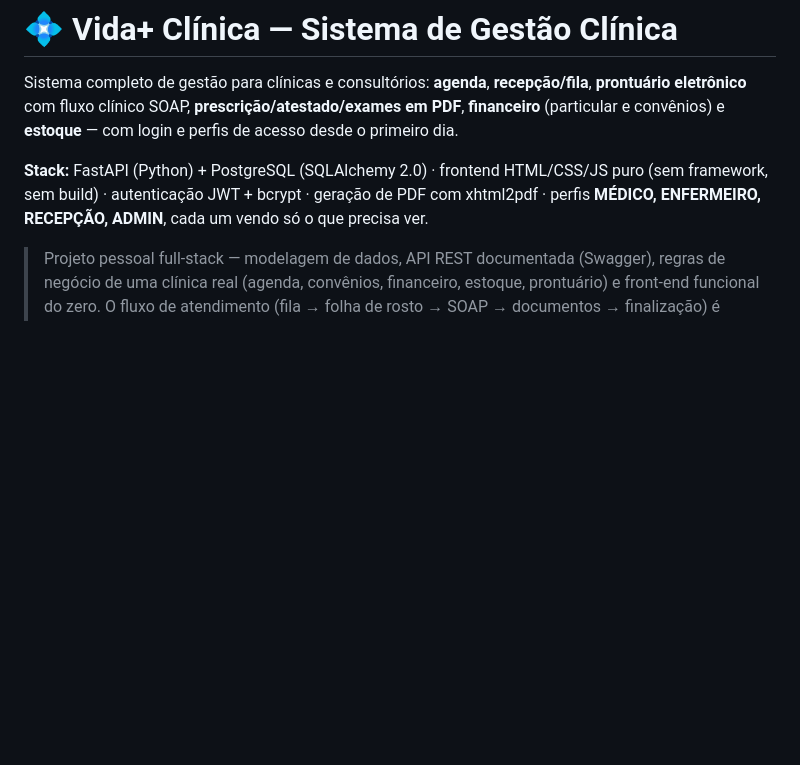
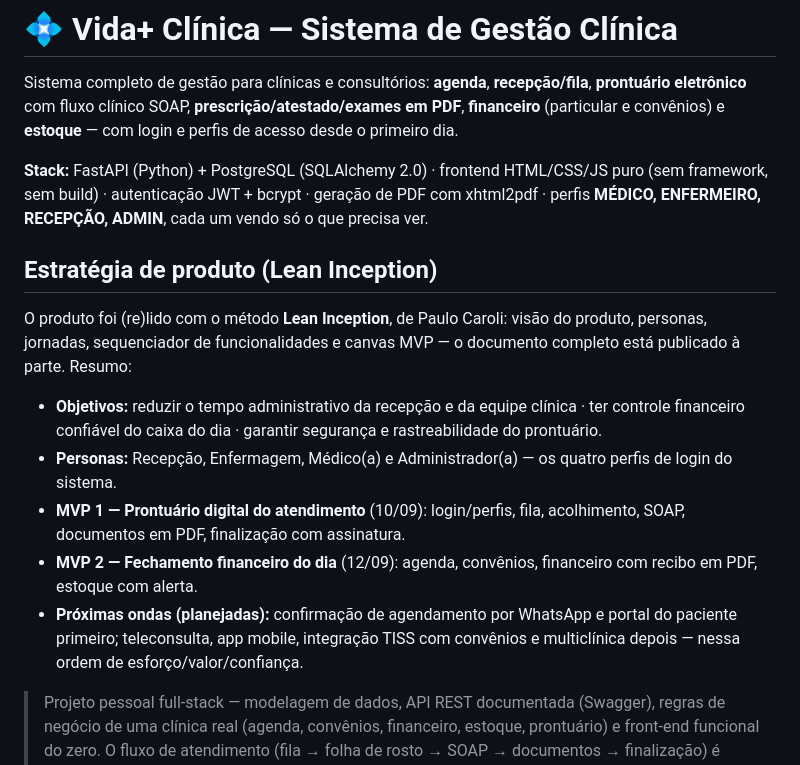
Before and after one commit to barbozadevti/vida-clinica, a Markdown page: README.md, the part around the change. Rendered like a GitHub page; blank space fills up the shorter version.

Commit message:
README: documenta a estratégia de produto (Lean Inception)
Adiciona seção resumindo a leitura do produto via Lean Inception (Paulo
Caroli) — objetivos, personas, os dois MVPs já entregues (datados pelo
próprio histórico do repositório) e as próximas ondas planejadas por
esforço/valor/confiança. O documento completo (visão, personas, jornadas,
sequenciador e canvas MVP) foi publicado como página separada.

```diff
--- a/README.md
+++ b/README.md
@@ -8,6 +8,25 @@ desde o primeiro dia.
 **Stack:** FastAPI (Python) + PostgreSQL (SQLAlchemy 2.0) · frontend HTML/CSS/JS puro
 (sem framework, sem build) · autenticação JWT + bcrypt · geração de PDF com xhtml2pdf ·
 perfis **MÉDICO, ENFERMEIRO, RECEPÇÃO, ADMIN**, cada um vendo só o que precisa ver.
+
+## Estratégia de produto (Lean Inception)
+
+O produto foi (re)lido com o método **Lean Inception**, de Paulo Caroli: visão do
+produto, personas, jornadas, sequenciador de funcionalidades e canvas MVP — o
+documento completo está publicado à parte. Resumo:
+
+- **Objetivos:** reduzir o tempo administrativo da recepção e da equipe clínica ·
+  ter controle financeiro confiável do caixa do dia · garantir segurança e
+  rastreabilidade do prontuário.
+- **Personas:** Recepção, Enfermagem, Médico(a) e Administrador(a) — os quatro
+  perfis de login do sistema.
+- **MVP 1 — Prontuário digital do atendimento** (10/09): login/perfis, fila,
+  acolhimento, SOAP, documentos em PDF, finalização com assinatura.
+- **MVP 2 — Fechamento financeiro do dia** (12/09): agenda, convênios,
+  financeiro com recibo em PDF, estoque com alerta.
+- **Próximas ondas (planejadas):** confirmação de agendamento por WhatsApp e
+  portal do paciente primeiro; teleconsulta, app mobile, integração TISS com
+  convênios e multiclínica depois — nessa ordem de esforço/valor/confiança.
 
 > Projeto pessoal full-stack — modelagem de dados, API REST documentada (Swagger),
 > regras de negócio de uma clínica real (agenda, convênios, financeiro, estoque,
```
